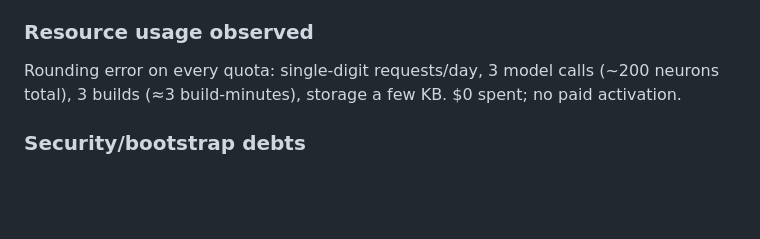
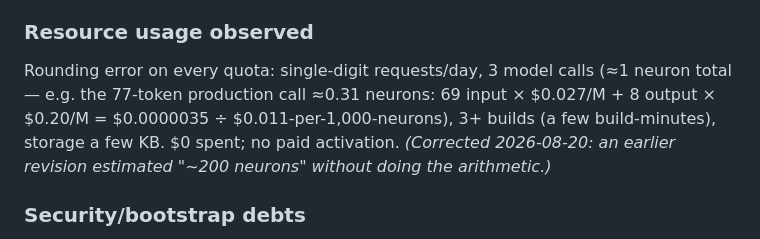
Before and after one commit to gmale/aint, a Markdown page: decisions/002-v0-exit-review.md, the part around the change. Drawn GitHub-style; blank space fills up the shorter version.

Commit message:
Correct neuron usage estimate in V0 exit review (~1, not ~200)
Co-Authored-By: Claude Fable 5 <noreply@anthropic.com>

```diff
--- a/decisions/002-v0-exit-review.md
+++ b/decisions/002-v0-exit-review.md
@@ -40,7 +40,7 @@ See `decisions/BOOTSTRAP_DEBT.md` D1–D6. No durable secrets exist in source, p
 
 ### Resource usage observed
 
-Rounding error on every quota: single-digit requests/day, 3 model calls (~200 neurons total), 3 builds (≈3 build-minutes), storage a few KB. $0 spent; no paid activation.
+Rounding error on every quota: single-digit requests/day, 3 model calls (≈1 neuron total — e.g. the 77-token production call ≈0.31 neurons: 69 input × $0.027/M + 8 output × $0.20/M = $0.0000035 ÷ $0.011-per-1,000-neurons), 3+ builds (a few build-minutes), storage a few KB. $0 spent; no paid activation. *(Corrected 2026-08-20: an earlier revision estimated "~200 neurons" without doing the arithmetic.)*
 
 ### Security/bootstrap debts
 
```
